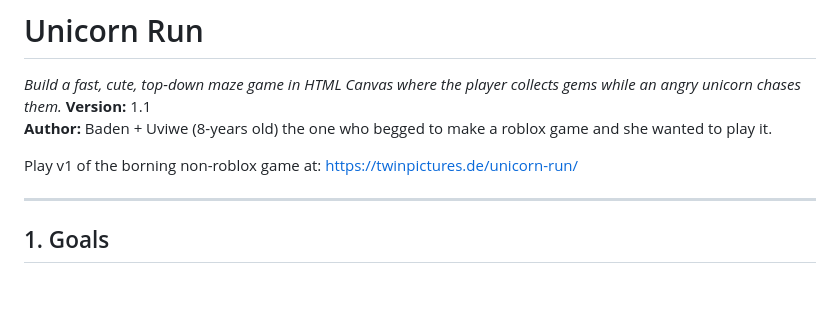
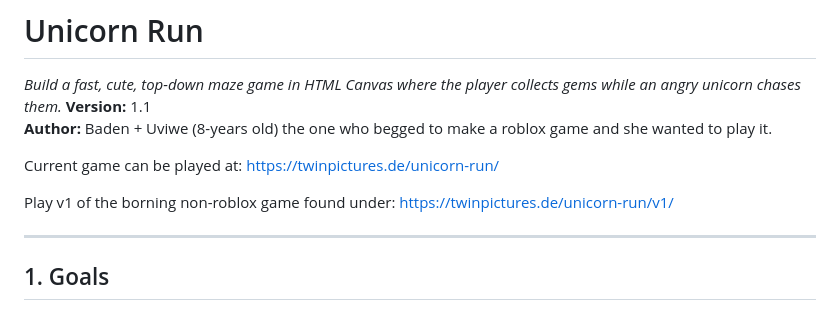
Before and after one commit to baden03/unicorn-run, a Markdown page: README.md, the part around the change. GitHub-like rendering; blank space fills up the shorter version.

Commit message:
updated links to game play

```diff
--- a/README.md
+++ b/README.md
@@ -3,8 +3,11 @@
 **Version:** 1.1
 **Author:** Baden + Uviwe (8-years old) the one who begged to make a roblox game and she wanted to play it.
 
-Play v1 of the borning non-roblox game at:
+Current game can be played at:
 https://twinpictures.de/unicorn-run/
+
+Play v1 of the borning non-roblox game found under:
+https://twinpictures.de/unicorn-run/v1/
 
 ---
 
```
